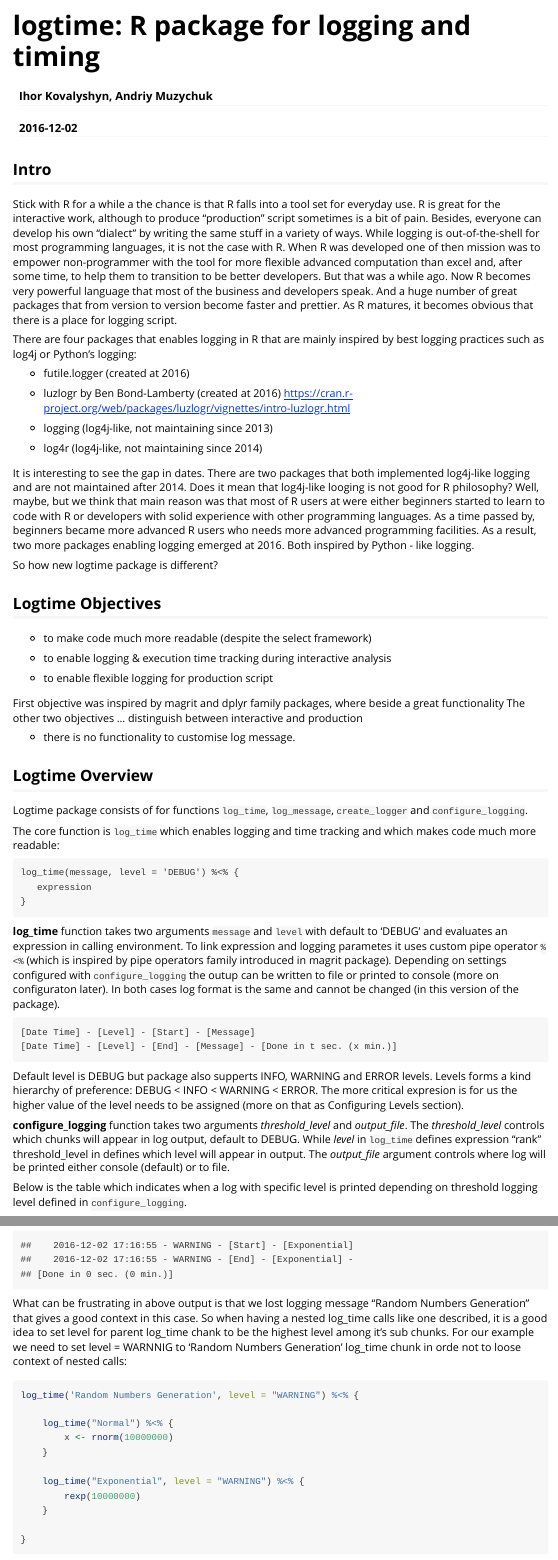
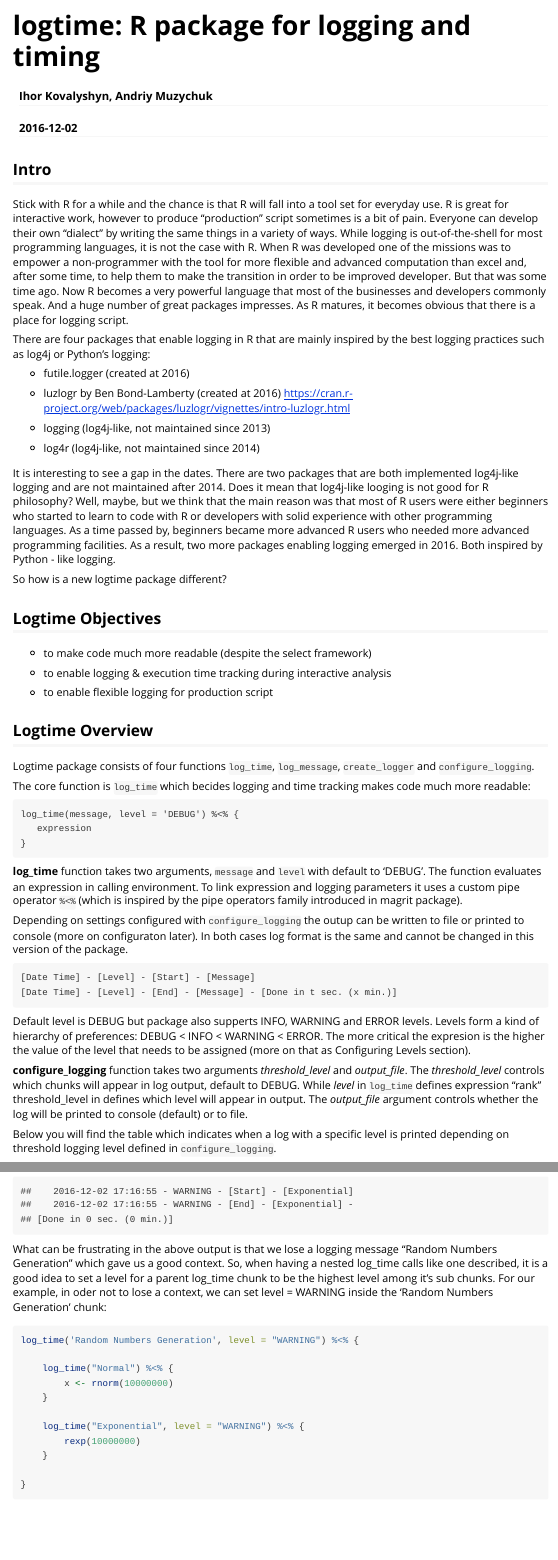
Before and after one commit to delta1epsilon/logtime, an R Markdown document (vignettes/vignette.Rmd): the page in a window 1100 px wide, from its top, and a second part further down, joined at a grey line. Rendered offline with R 4.5, knitr and Pandoc, with nearby package versions; code that draws random numbers runs with fixed seeds of ours; some code elsewhere in the file could not run offline.

Commit message:
updated vignettes text

````diff
--- a/vignettes/vignette.Rmd
+++ b/vignettes/vignette.Rmd
@@ -15,21 +15,21 @@ library(logtime)
 
 ## Intro
 
-Stick with R for a while a the chance is that R falls into a tool set for everyday use. R is great for the interactive work, although to produce "production" script sometimes is a bit of pain. Besides, everyone can develop his own "dialect" by writing the same stuff in a variety of ways. While logging is out-of-the-shell for most programming languages, it is not the case with R. When R was developed one of then mission was to empower non-programmer with the tool for more flexible advanced computation than excel and, after some time, to help them to transition to be better developers. But that was a while ago. Now R becomes very powerful language that most of the business and developers speak. And a huge number of great packages that from version to version become faster and prettier. As R matures, it becomes obvious that there is a place for logging script.
+Stick with R for a while and the chance is that R will fall into a tool set for everyday use. R is great for interactive work, however to produce "production" script sometimes is a bit of pain. Everyone can develop their own "dialect" by writing the same things in a variety of ways. While logging is out-of-the-shell for most programming languages, it is not the case with R. When R was developed one of the missions was to empower a non-programmer with the tool for more flexible and advanced computation than excel and, after some time, to help them to make the transition in order to be improved developer. But that was some time ago. Now R becomes a very powerful language that most of the businesses and developers commonly speak. And a huge number of great packages impresses. As R matures, it becomes obvious that there is a place for logging script.
 
-There are four packages that enables logging in R that are mainly inspired by best logging practices such as log4j or Python's logging:
+There are four packages that enable logging in R that are mainly inspired by the best logging practices such as log4j or Python's logging:
 
 * futile.logger (created at 2016)
 
 * luzlogr by Ben Bond-Lamberty (created at 2016) https://cran.r-project.org/web/packages/luzlogr/vignettes/intro-luzlogr.html
 
-* logging (log4j-like, not maintaining since 2013)
+* logging (log4j-like, not maintained since 2013)
 
-* log4r (log4j-like, not maintaining since 2014)
+* log4r (log4j-like, not maintained since 2014)
 
-It is interesting to see the gap in dates. There are two packages that both implemented log4j-like logging and are not maintained after 2014. Does it mean that log4j-like looging is not good for R philosophy? Well, maybe, but we think that main reason was that most of R users at were either beginners started to learn to code with R or developers with solid experience with other programming languages. As a time passed by, beginners became more advanced R users who needs more advanced programming facilities. As a result, two more packages enabling logging emerged at 2016. Both inspired by Python - like logging.
+It is interesting to see a gap in the dates. There are two packages that are both implemented log4j-like logging and are not maintained after 2014. Does it mean that log4j-like looging is not good for R philosophy? Well, maybe, but we think that the main reason was that most of R users were either beginners who started to learn to code with R or developers with solid experience with other programming languages. As a time passed by, beginners became more advanced R users who needed more advanced programming facilities. As a result, two more packages enabling logging emerged in 2016. Both inspired by Python - like logging.
 
-So how new logtime package is different?
+So how is a new logtime package different?
 
 ## Logtime Objectives
 
@@ -39,16 +39,12 @@ So how new logtime package is different?
 
 * to enable flexible logging for production script
 
-First objective was inspired by magrit and dplyr family packages, where beside a great functionality
-The other two objectives ... distinguish between interactive and production
-
-- there is no functionality to customise log message.
 
 ## Logtime Overview
 
-Logtime package consists of for functions ```log_time```, ```log_message```, ```create_logger``` and ```configure_logging```.
+Logtime package consists of four functions ```log_time```, ```log_message```, ```create_logger``` and ```configure_logging```.
 
-The core function is ```log_time``` which enables logging and time tracking and which makes code much more readable:
+The core function is ```log_time``` which becides logging and time tracking makes code much more readable:
 
 ```
 log_time(message, level = 'DEBUG') %<% {
@@ -56,18 +52,19 @@ log_time(message, level = 'DEBUG') %<% {
 }
 ```
 
-**log_time** function takes two arguments ```message``` and ```level``` with default to 'DEBUG' and evaluates an expression in calling environment. To link expression and logging parametes it uses custom pipe operator ```%<%```  (which is inspired by pipe operators family introduced in magrit package).
-Depending on settings configured with ```configure_logging``` the outup can be written to file or printed to console (more on configuraton later). In both cases log format is the same and cannot be changed (in this version of the package).
+**log_time** function takes two arguments, ```message``` and ```level``` with default to 'DEBUG'. The function evaluates an expression in calling environment. To link expression and logging parameters it uses a custom pipe operator ```%<%```  (which is inspired by the pipe operators family introduced in magrit package).
+
+Depending on settings configured with ```configure_logging``` the outup can be written to file or printed to console (more on configuraton later). In both cases log format is the same and cannot be changed in this version of the package.
 ```
 [Date Time] - [Level] - [Start] - [Message]
 [Date Time] - [Level] - [End] - [Message] - [Done in t sec. (x min.)]
 ```
 
-Default level is DEBUG but package also supperts INFO, WARNING and ERROR levels. Levels forms a kind hierarchy of preference: DEBUG < INFO < WARNING < ERROR. The more critical expresion is for us the higher value of the level needs to be assigned (more on that as Configuring Levels section).
+Default level is DEBUG but package also supperts INFO, WARNING and ERROR levels. Levels form a kind of hierarchy of preferences: DEBUG < INFO < WARNING < ERROR. The more critical the expresion is the higher the value of the level that needs to be assigned (more on that as Configuring Levels section).
 
-**configure_logging** function takes two arguments *threshold_level* and *output_file*. The *threshold_level* controls which chunks will appear in log output, default to DEBUG. While *level* in ```log_time``` defines expression "rank" threshold_level in defines which level will appear in output. The *output_file* argument controls where log will be printed either console (default) or to file.
+**configure_logging** function takes two arguments *threshold_level* and *output_file*. The *threshold_level* controls which chunks will appear in log output, default to DEBUG. While *level* in ```log_time``` defines expression "rank" threshold_level in defines which level will appear in output. The *output_file* argument controls whether the log will be printed to console (default) or to file.
 
-Below is the table which indicates when a log with specific level is printed depending on threshold logging level defined in `configure_logging`.
+Below you will find the table which indicates when a log with a specific level is printed depending on threshold logging level defined in `configure_logging`.
 
 |configure_logging \ log level |DEBUG|INFO |WARNING|ERROR|
 |-------|-----|-----|-------|-----|
@@ -132,7 +129,7 @@ log_time('Random Numbers Generation') %<% {
 ```
 
 
-What can be frustrating in above output is that we lost logging message "Random Numbers Generation" that gives a good context in this case. So when having a nested log_time calls like one described, it is a good idea to set level for parent log_time chank to be the highest level among it's sub chunks. For our example we need to set level = WARNNIG to 'Random Numbers Generation' log_time chunk in orde not to loose context of nested calls:
+What can be frustrating in the above output is that we lose a logging message "Random Numbers Generation" which gave us a good context. So, when having a nested log_time calls like one described, it is a good idea to set a level for a parent log_time chunk to be the highest level among it's sub chunks. For our example, in oder not to lose a context,  we can set level = WARNING inside the 'Random Numbers Generation' chunk:
 
 ```{r}
 log_time('Random Numbers Generation', level = "WARNING") %<% {
````
Also changed, not shown: vignettes/vignette.Rmd (20 more changed lines).
